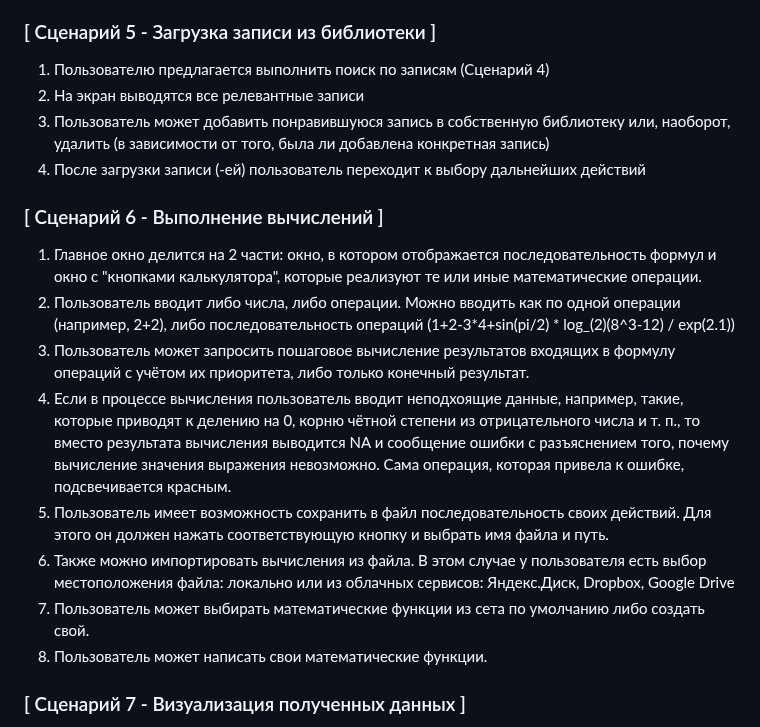
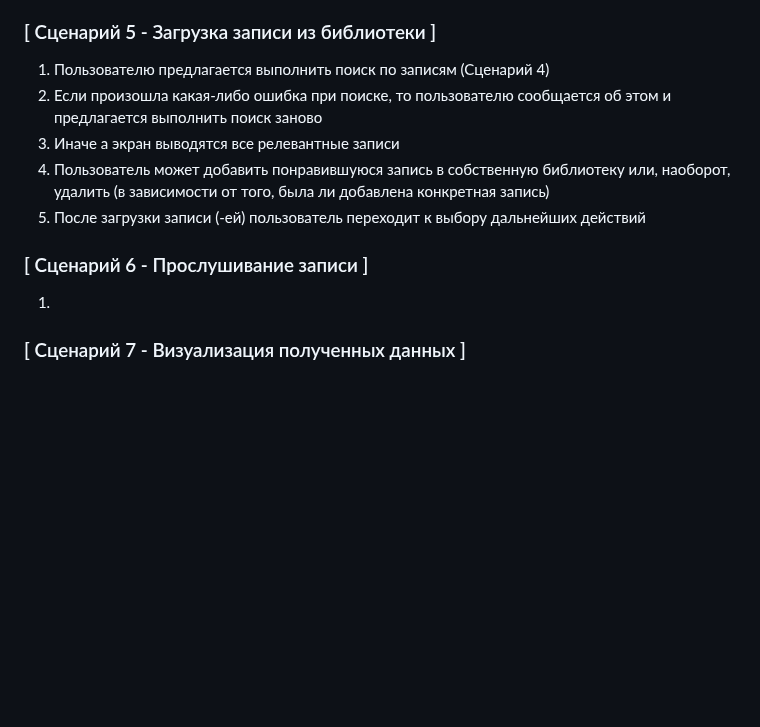
Before and after one commit to aijdwr127/ivr, a Markdown page: aidar_khasanov_user_scripts.md, the part around the change. Drawn GitHub-style; blank space fills up the shorter version.

```diff
--- a/aidar_khasanov_user_scripts.md
+++ b/aidar_khasanov_user_scripts.md
@@ -53,20 +53,14 @@
 ### [ Сценарий 5 - Загрузка записи из библиотеки ]
 
 1. Пользователю предлагается выполнить поиск по записям (Сценарий 4)
-2. На экран выводятся все релевантные записи
-3. Пользователь может добавить понравившуюся запись в собственную библиотеку или, наоборот, удалить (в зависимости от того, была ли добавлена конкретная запись)
-4. После загрузки записи (-ей) пользователь переходит к выбору дальнейших действий
+2. Если произошла какая-либо ошибка при поиске, то пользователю сообщается об этом и предлагается выполнить поиск заново
+3. Иначе а экран выводятся все релевантные записи
+4. Пользователь может добавить понравившуюся запись в собственную библиотеку или, наоборот, удалить (в зависимости от того, была ли добавлена конкретная запись)
+5. После загрузки записи (-ей) пользователь переходит к выбору дальнейших действий
 
-### [ Сценарий 6 - Выполнение вычислений ]
+### [ Сценарий 6 - Прослушивание записи ]
 
-1. Главное окно делится на 2 части: окно, в котором отображается последовательность формул и окно с "кнопками калькулятора", которые реализуют те или иные математические операции.
-2. Пользователь вводит либо числа, либо операции. Можно вводить как по одной операции (например, 2+2), либо последовательность операций (1+2-3*4+sin(pi/2) * log_(2)(8^3-12) / exp(2.1))
-3. Пользователь может запросить пошаговое вычисление результатов входящих в формулу операций с учётом их приоритета, либо только конечный результат.
-4. Если в процессе вычисления пользователь вводит неподхоящие данные, например, такие, которые приводят к делению на 0, корню чётной степени из отрицательного числа и т. п., то вместо результата вычисления выводится NА и сообщение ошибки с разъяснением того, почему вычисление значения выражения невозможно. Сама операция, которая привела к ошибке, подсвечивается красным.
-5. Пользователь имеет возможность сохранить в файл последовательность своих действий. Для этого он должен нажать соответствующую кнопку и выбрать имя файла и путь.
-6. Также можно импортировать вычисления из файла. В этом случае у пользователя есть выбор местоположения файла: локально или из облачных сервисов: Яндекс.Диск, Dropbox, Google Drive
-7. Пользователь может выбирать математические функции из сета по умолчанию либо создать свой.
-8. Пользователь может написать свои математические функции.
+1.
 
 
 ### [ Сценарий 7 - Визуализация полученных данных ]
```
